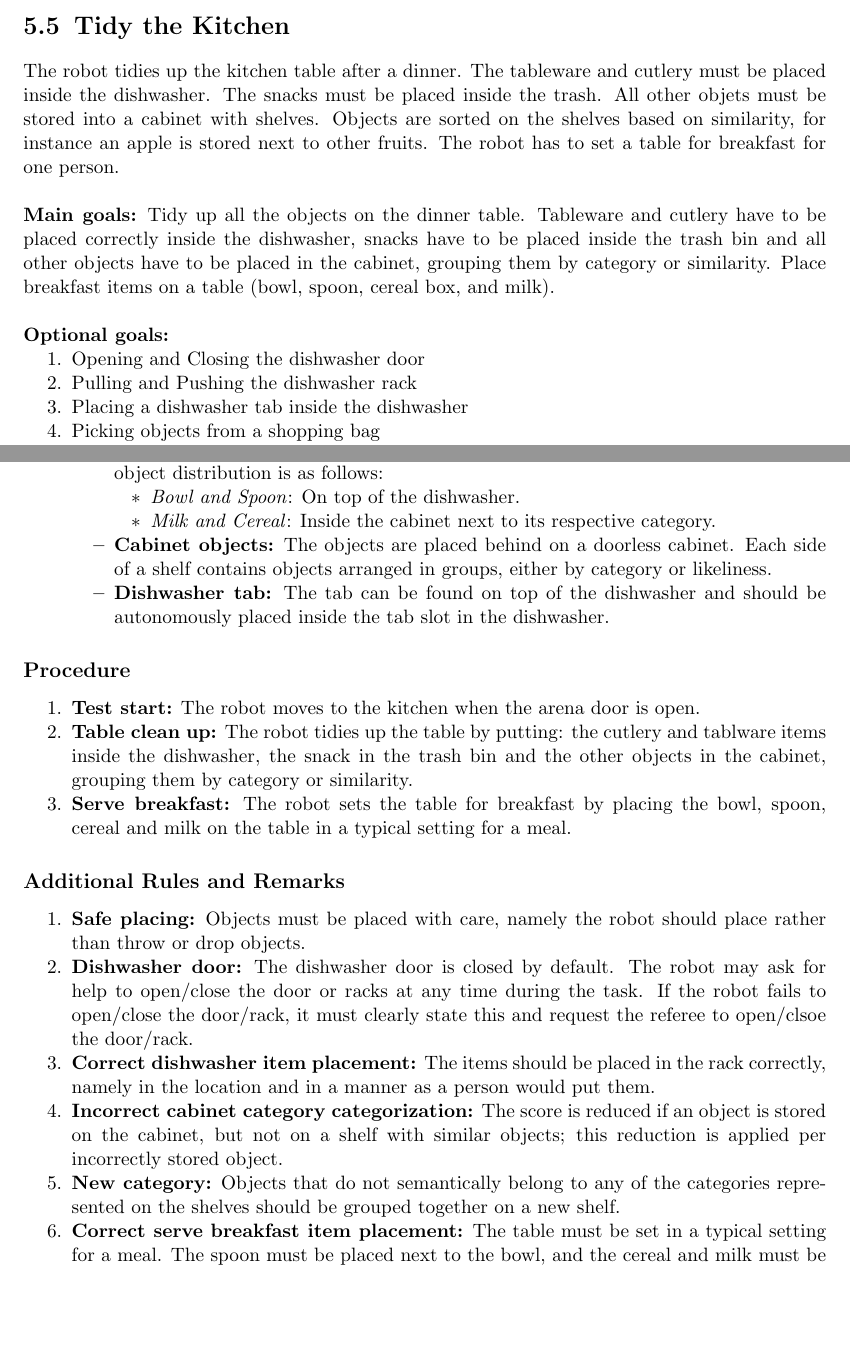
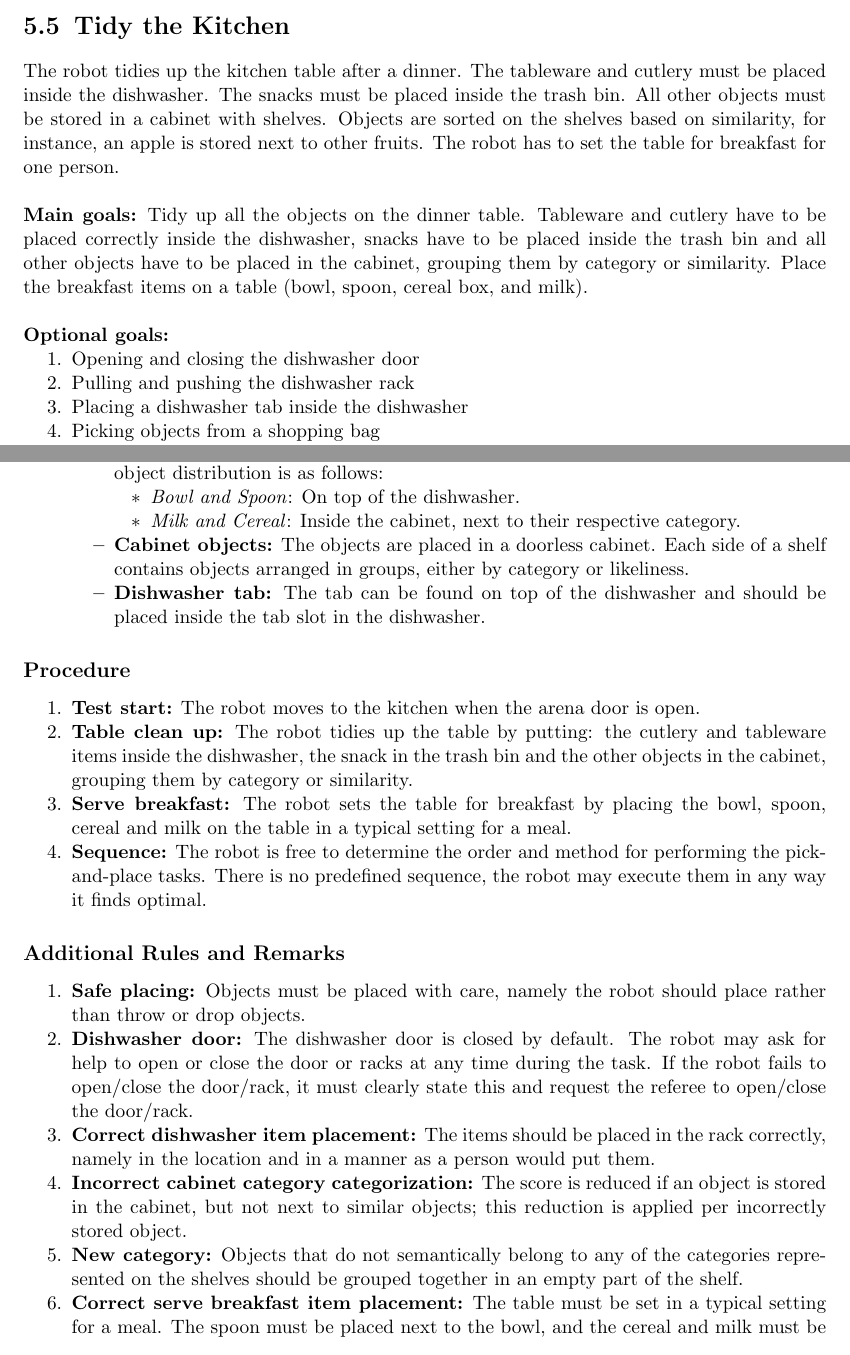
Before and after one commit to RoboCupAtHome/RuleBook, a LaTeX thesis (documents/rulebook.tex, which reads tasks/TidyTheKitchen.tex): two parts of pages 55 and 56 of 76, joined at a grey line, cut so that both start at the same text, the shorter picture padded with empty space. Compiled offline with pdfLaTeX.

Commit message:
Fixed typos and improved English

```diff
--- a/tasks/TidyTheKitchen.tex
+++ b/tasks/TidyTheKitchen.tex
@@ -2,18 +2,18 @@
 \label{test:tidy-the-kitchen}
 The robot tidies up the kitchen table after a dinner.
 The tableware and cutlery must be placed inside the dishwasher.
-The snacks must be placed inside the trash.
-All other objets must be stored into a cabinet with shelves. Objects are sorted on the shelves based on similarity, for instance an apple is stored next to other fruits.
-The robot has to set a table for breakfast for one person.\\
+The snacks must be placed inside the trash bin.
+All other objects must be stored in a cabinet with shelves. Objects are sorted on the shelves based on similarity, for instance, an apple is stored next to other fruits.
+The robot has to set the table for breakfast for one person.\\
 
 \noindent \textbf{Main goals:}
 Tidy up all the objects on the dinner table. Tableware and cutlery have to be placed correctly inside the dishwasher, snacks have to be placed inside the trash bin and all other objects have to be placed in the cabinet, grouping them by category or similarity.
-Place breakfast items on a table (bowl, spoon, cereal box, and milk). \\
+Place the breakfast items on a table (bowl, spoon, cereal box, and milk). \\
 
 \noindent \textbf{Optional goals:}
 \begin{enumerate}[nosep]
-	\item Opening and Closing the dishwasher door
-	\item Pulling and Pushing the dishwasher rack
+	\item Opening and closing the dishwasher door
+	\item Pulling and pushing the dishwasher rack
 	\item Placing a dishwasher tab inside the dishwasher
 	\item Picking objects from a shopping bag
 	\item Pour milk and cereal into the breakfast bowl
@@ -58,10 +58,10 @@ Place breakfast items on a table (bowl, spoon, cereal box, and milk). \\
 			The object distribution is as follows:
 			\begin{itemize}[nosep]
 				\item\textit{Bowl and Spoon}: On top of the dishwasher.
-				\item\textit{Milk and Cereal}: Inside the cabinet next to its respective category.
+				\item\textit{Milk and Cereal}: Inside the cabinet, next to their respective category.
 			\end{itemize}
-			\item \textbf{Cabinet objects:} The objects are placed behind on a doorless cabinet. Each side of a shelf contains objects arranged in groups, either by category or likeliness.
-			\item \textbf{Dishwasher tab:} The tab can be found on top of the dishwasher and should be autonomously placed inside the tab slot in the dishwasher.
+			\item \textbf{Cabinet objects:} The objects are placed in a doorless cabinet. Each side of a shelf contains objects arranged in groups, either by category or likeliness.
+			\item \textbf{Dishwasher tab:} The tab can be found on top of the dishwasher and should be placed inside the tab slot in the dishwasher.
 		\end{itemize}
 \end{itemize}
 
@@ -72,8 +72,9 @@ Place breakfast items on a table (bowl, spoon, cereal box, and milk). \\
 \subsection*{Procedure}
 \begin{enumerate}[nosep]
 	\item \textbf{Test start:} The robot moves to the kitchen when the arena door is open.
-	\item \textbf{Table clean up:} The robot tidies up the table by putting: the cutlery and tablware items inside the dishwasher, the snack in the trash bin and the other objects in the cabinet, grouping them by category or similarity.
+	\item \textbf{Table clean up:} The robot tidies up the table by putting: the cutlery and tableware items inside the dishwasher, the snack in the trash bin and the other objects in the cabinet, grouping them by category or similarity.
 	\item \textbf{Serve breakfast:} The robot sets the table for breakfast by placing the bowl, spoon, cereal and milk on the table in a typical setting for a meal.
+	\item \textbf{Sequence:} The robot is free to determine the order and method for performing the pick-and-place tasks. There is no predefined sequence, the robot may execute them in any way it finds optimal.
 \end{enumerate}
 
 
@@ -84,12 +85,12 @@ Place breakfast items on a table (bowl, spoon, cereal box, and milk). \\
 \begin{enumerate}[nosep]
 	\item \textbf{Safe placing:} Objects must be placed with care, namely the robot should place rather than throw or drop objects.
 	\item \textbf{Dishwasher door:} The dishwasher door is closed by default.
-	The robot may ask for help to open/close the door or racks at any time during the task. If the robot fails to open/close the door/rack, it must clearly state this and request the referee to open/clsoe the door/rack.
+	The robot may ask for help to open or close the door or racks at any time during the task. If the robot fails to open/close the door/rack, it must clearly state this and request the referee to open/close the door/rack.
 	\item \textbf{Correct dishwasher item placement:} The items should be placed in the rack correctly, namely in the location and in a manner as a person would put them.
-	\item \textbf{Incorrect cabinet category categorization:} The score is reduced if an object is stored on the cabinet, but not on a shelf with similar objects; this reduction is applied per incorrectly stored object.
-	\item \textbf{New category:} Objects that do not semantically belong to any of the categories represented on the shelves should be grouped together on a new shelf.
+	\item \textbf{Incorrect cabinet category categorization:} The score is reduced if an object is stored in the cabinet, but not next to similar objects; this reduction is applied per incorrectly stored object.
+	\item \textbf{New category:} Objects that do not semantically belong to any of the categories represented on the shelves should be grouped together in an empty part of the shelf.
 	\item \textbf{Correct serve breakfast item placement:} The table must be set in a typical setting for a meal. The spoon must be placed next to the bowl, and the cereal and milk must be placed next to each other.
-	\item \textbf{Pouring:} A significant part of the milk and cereal must be poured, Pouring a couple of drops milk or bits of cereal is not enough.
+	\item \textbf{Pouring:} A significant amount of the milk and cereal must be poured, Pouring a couple of drops of milk or bits of cereal is not enough.
 	\item \textbf{Deus ex Machina:} The scores are reduced if human assistance is received, in particular:
 	\begin{itemize}[nosep]
 		\item pointing to an object or telling the robot where an object is
```
Also changed, not shown: scoresheets/TidyTheKitchen.tex (+1 -1 lines), tasks/TidyTheKitchen.tex (12 more changed lines).
